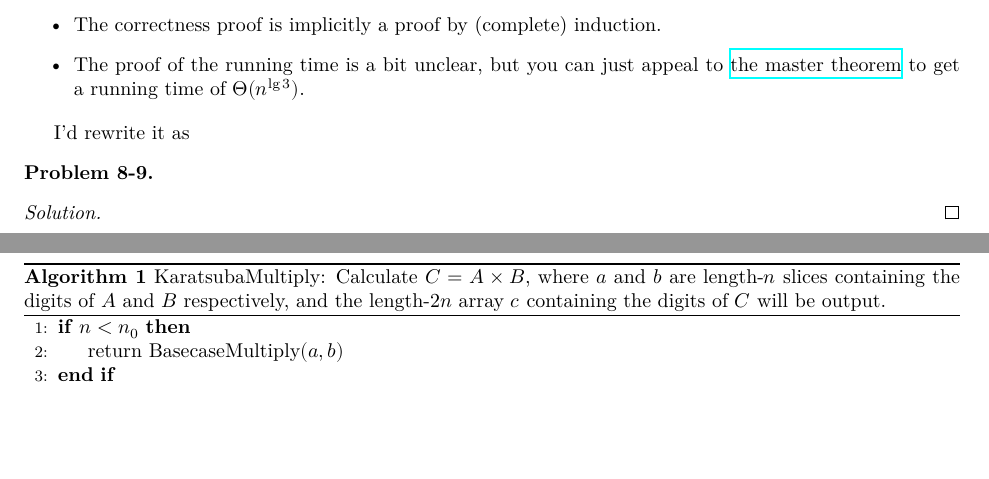
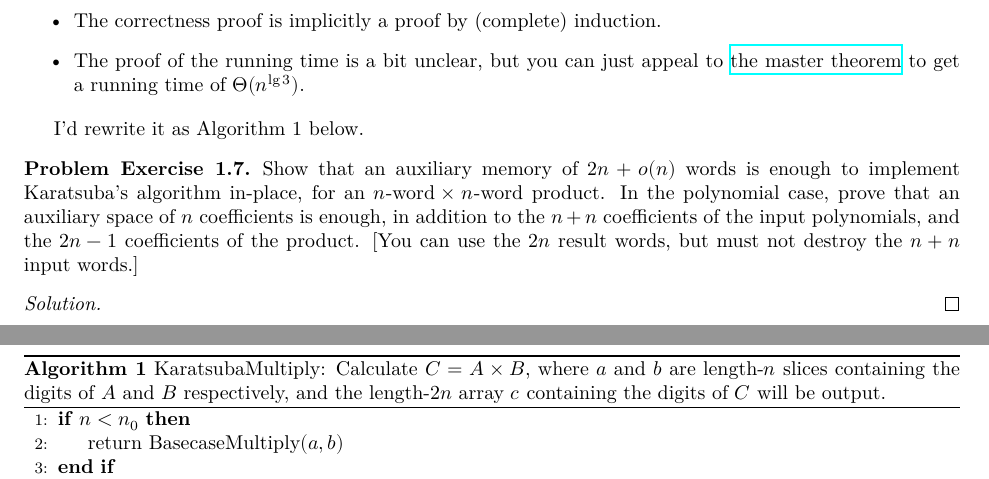
Before and after one commit to akalin/computer-arithmetic, a LaTeX document (mca-1-3.tex): two parts of pages 1 and 2 of 2, joined at a grey line, cut so that both start at the same text, the shorter picture padded with empty space. Compiled offline with XeLaTeX.

Commit message:
Transcribe problem

```diff
--- a/mca-1-3.tex
+++ b/mca-1-3.tex
@@ -62,7 +62,7 @@
     master theorem} to get a running time of \(Θ(n^{\lg 3})\).
 \end{itemize}
 
-I'd rewrite it as
+I'd rewrite it as Algorithm~1 below.
 
 \begin{algorithm}
   \caption{KaratsubaMultiply: Calculate \(C = A × B\), where \(a\) and
@@ -97,7 +97,14 @@ I'd rewrite it as
 \end{algorithmic}
 \end{algorithm}
 
-\begin{problem}{8-9}
+\begin{problem}{Exercise~1.7}
+  Show that an auxiliary memory of \(2n + o(n)\) words is enough to
+  implement Karatsuba's algorithm in-place, for an \(\text{\(n\)-word}
+  × \text{\(n\)-word}\) product. In the polynomial case, prove that an
+  auxiliary space of \(n\) coefficients is enough, in addition to the
+  \(n + n\) coefficients of the input polynomials, and the \(2n - 1\)
+  coefficients of the product. [You can use the \(2n\) result words,
+  but must not destroy the \(n + n\) input words.]
 \end{problem}
 
 \begin{solution}
```
